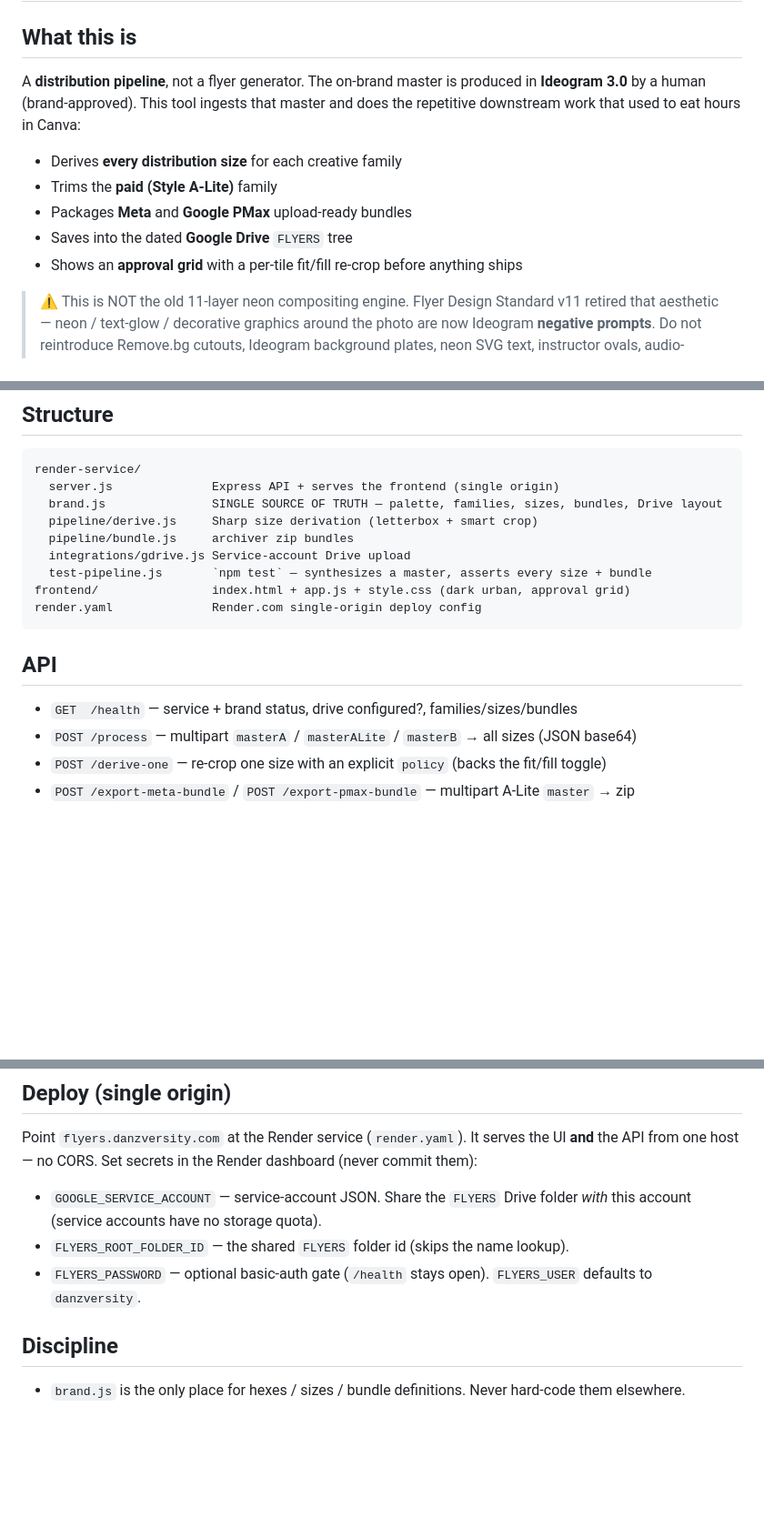
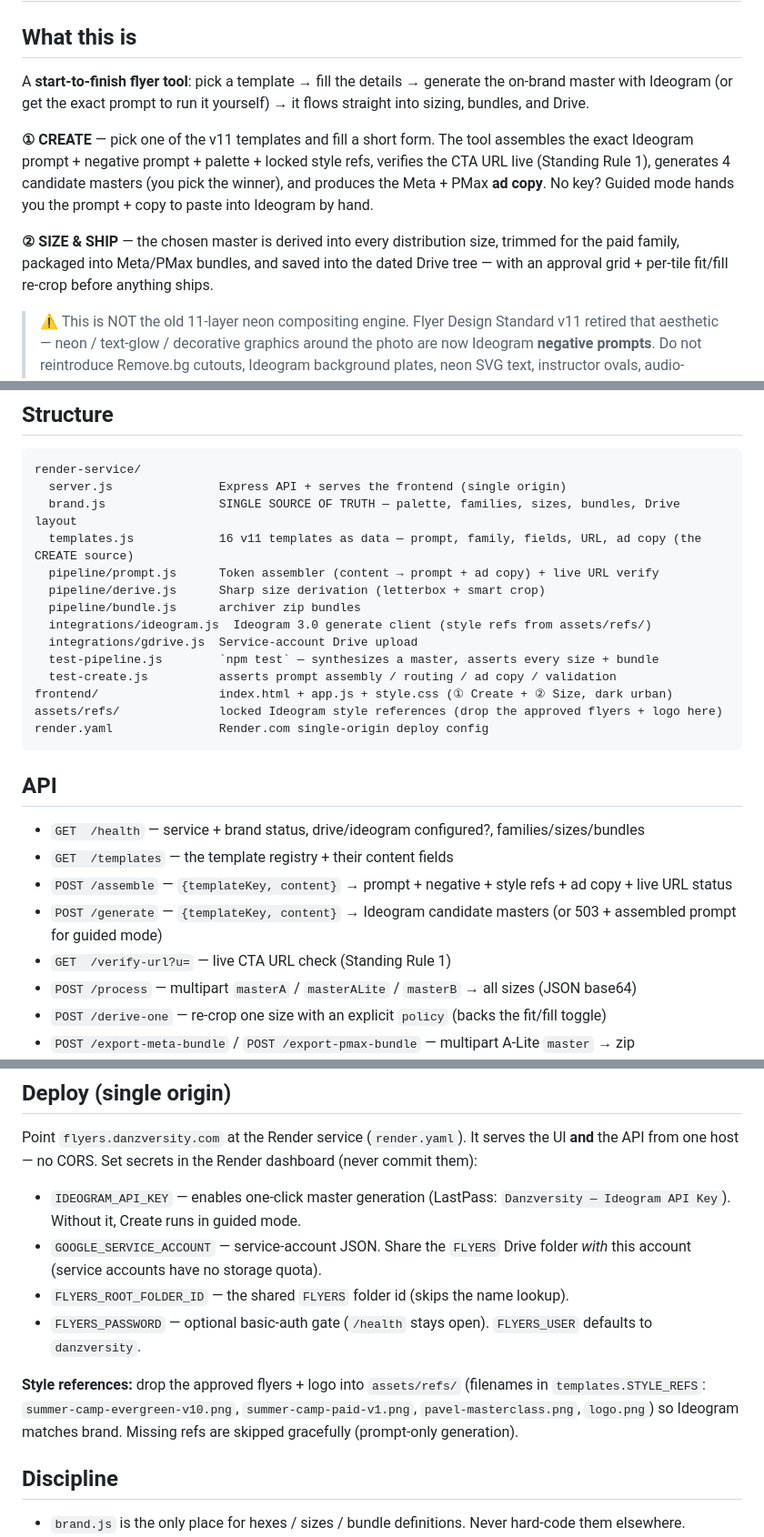
Before and after one commit to Danzversity/danzversity-flyers, a Markdown page: CLAUDE.md, 3 parts joined by grey strips. Shown at 91% size. Rendered like a GitHub page; blank space fills up the shorter version.

Commit message:
Sync CLAUDE.md — document the CREATE step (full start-to-finish suite)
Co-Authored-By: Claude Opus 4.8 <noreply@anthropic.com>

````diff
--- a/CLAUDE.md
+++ b/CLAUDE.md
@@ -2,13 +2,11 @@
 
 ## What this is
 
-A **distribution pipeline**, not a flyer generator. The on-brand master is produced in **Ideogram 3.0** by a human (brand-approved). This tool ingests that master and does the repetitive downstream work that used to eat hours in Canva:
+A **start-to-finish flyer tool**: pick a template → fill the details → generate the on-brand master with Ideogram (or get the exact prompt to run it yourself) → it flows straight into sizing, bundles, and Drive.
 
-- Derives **every distribution size** for each creative family
-- Trims the **paid (Style A-Lite)** family
-- Packages **Meta** and **Google PMax** upload-ready bundles
-- Saves into the dated **Google Drive** `FLYERS` tree
-- Shows an **approval grid** with a per-tile fit/fill re-crop before anything ships
+**① CREATE** — pick one of the v11 templates and fill a short form. The tool assembles the exact Ideogram prompt + negative prompt + palette + locked style refs, verifies the CTA URL live (Standing Rule 1), generates 4 candidate masters (you pick the winner), and produces the Meta + PMax **ad copy**. No key? Guided mode hands you the prompt + copy to paste into Ideogram by hand.
+
+**② SIZE & SHIP** — the chosen master is derived into every distribution size, trimmed for the paid family, packaged into Meta/PMax bundles, and saved into the dated Drive tree — with an approval grid + per-tile fit/fill re-crop before anything ships.
 
 > ⚠️ This is NOT the old 11-layer neon compositing engine. Flyer Design Standard v11 retired that aesthetic — neon / text-glow / decorative graphics around the photo are now Ideogram **negative prompts**. Do not reintroduce Remove.bg cutouts, Ideogram background plates, neon SVG text, instructor ovals, audio-waveform bars, or per-color (blue/orange/…) template routing.
 
@@ -33,19 +31,28 @@ A **distribution pipeline**, not a flyer generator. The on-brand master is produ
 
 ```
 render-service/
-  server.js              Express API + serves the frontend (single origin)
-  brand.js               SINGLE SOURCE OF TRUTH — palette, families, sizes, bundles, Drive layout
-  pipeline/derive.js     Sharp size derivation (letterbox + smart crop)
-  pipeline/bundle.js     archiver zip bundles
-  integrations/gdrive.js Service-account Drive upload
-  test-pipeline.js       `npm test` — synthesizes a master, asserts every size + bundle
-frontend/                index.html + app.js + style.css (dark urban, approval grid)
-render.yaml              Render.com single-origin deploy config
+  server.js               Express API + serves the frontend (single origin)
+  brand.js                SINGLE SOURCE OF TRUTH — palette, families, sizes, bundles, Drive layout
+  templates.js            16 v11 templates as data — prompt, family, fields, URL, ad copy (the CREATE source)
+  pipeline/prompt.js      Token assembler (content → prompt + ad copy) + live URL verify
+  pipeline/derive.js      Sharp size derivation (letterbox + smart crop)
+  pipeline/bundle.js      archiver zip bundles
+  integrations/ideogram.js  Ideogram 3.0 generate client (style refs from assets/refs/)
+  integrations/gdrive.js  Service-account Drive upload
+  test-pipeline.js        `npm test` — synthesizes a master, asserts every size + bundle
+  test-create.js          asserts prompt assembly / routing / ad copy / validation
+frontend/                 index.html + app.js + style.css (① Create + ② Size, dark urban)
+assets/refs/              locked Ideogram style references (drop the approved flyers + logo here)
+render.yaml               Render.com single-origin deploy config
 ```
 
 ## API
 
-- `GET  /health` — service + brand status, drive configured?, families/sizes/bundles
+- `GET  /health` — service + brand status, drive/ideogram configured?, families/sizes/bundles
+- `GET  /templates` — the template registry + their content fields
+- `POST /assemble` — `{templateKey, content}` → prompt + negative + style refs + ad copy + live URL status
+- `POST /generate` — `{templateKey, content}` → Ideogram candidate masters (or 503 + assembled prompt for guided mode)
+- `GET  /verify-url?u=` — live CTA URL check (Standing Rule 1)
 - `POST /process` — multipart `masterA` / `masterALite` / `masterB` → all sizes (JSON base64)
 - `POST /derive-one` — re-crop one size with an explicit `policy` (backs the fit/fill toggle)
 - `POST /export-meta-bundle` / `POST /export-pmax-bundle` — multipart A-Lite `master` → zip
@@ -63,9 +70,12 @@ npm start     # http://localhost:3001  (serves UI + API)
 
 Point `flyers.danzversity.com` at the Render service (`render.yaml`). It serves the UI **and** the API from one host — no CORS. Set secrets in the Render dashboard (never commit them):
 
+- `IDEOGRAM_API_KEY` — enables one-click master generation (LastPass: `Danzversity — Ideogram API Key`). Without it, Create runs in guided mode.
 - `GOOGLE_SERVICE_ACCOUNT` — service-account JSON. Share the `FLYERS` Drive folder *with* this account (service accounts have no storage quota).
 - `FLYERS_ROOT_FOLDER_ID` — the shared `FLYERS` folder id (skips the name lookup).
 - `FLYERS_PASSWORD` — optional basic-auth gate (`/health` stays open). `FLYERS_USER` defaults to `danzversity`.
+
+**Style references:** drop the approved flyers + logo into `assets/refs/` (filenames in `templates.STYLE_REFS`: `summer-camp-evergreen-v10.png`, `summer-camp-paid-v1.png`, `pavel-masterclass.png`, `logo.png`) so Ideogram matches brand. Missing refs are skipped gracefully (prompt-only generation).
 
 ## Discipline
 
````
